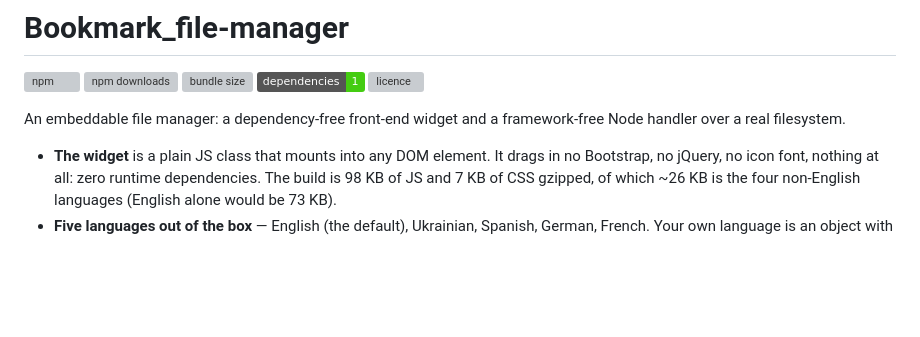
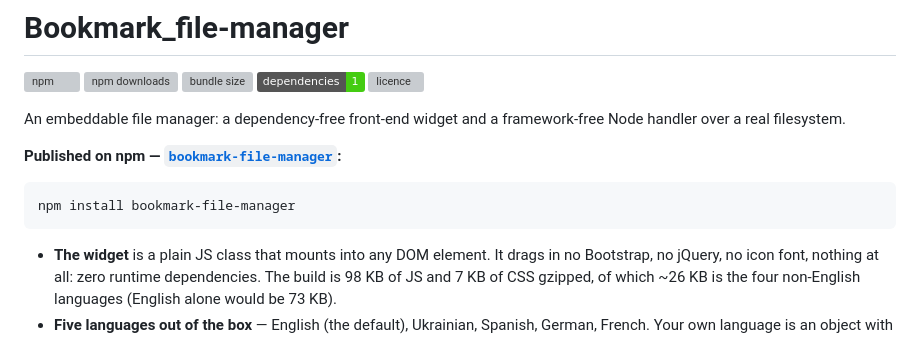
Before and after one commit to Insider515/Bookmark_file-manager, a Markdown page: README.md, the part around the change. Drawn GitHub-style; badges without logos; blank space fills up the shorter version; grey boxes are pictures that could not be loaded.

````diff
--- a/README.md
+++ b/README.md
@@ -8,6 +8,12 @@
 
 An embeddable file manager: a dependency-free front-end widget and a framework-free
 Node handler over a real filesystem.
+
+**Published on npm — [`bookmark-file-manager`](https://www.npmjs.com/package/bookmark-file-manager):**
+
+```bash
+npm install bookmark-file-manager
+```
 
 - **The widget** is a plain JS class that mounts into any DOM element. It drags in no
   Bootstrap, no jQuery, no icon font, nothing at all: zero runtime dependencies.
````
Also changed, not shown: README.uk.md (+6 -0 lines).
